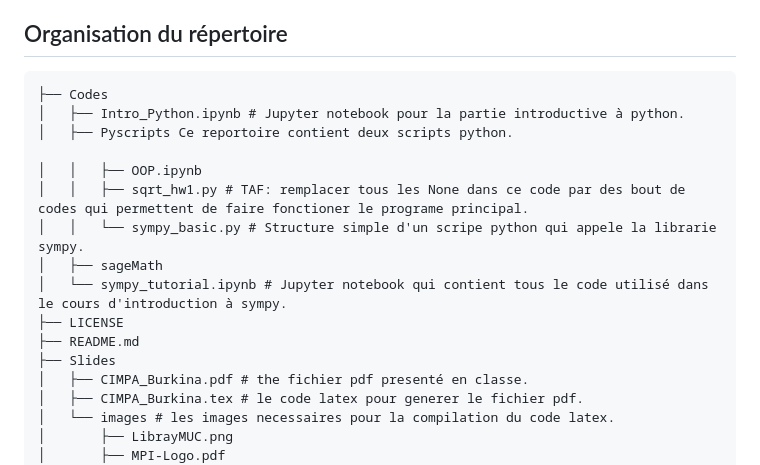
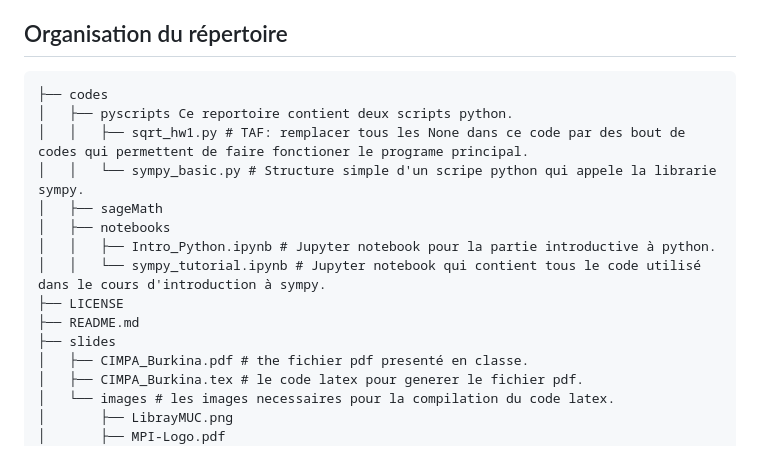
Before and after one commit to lemerleau/GT, a Markdown page: README.md, the part around the change. Drawn GitHub-style.

Commit message:
Commit on README doc updates

````diff
--- a/README.md
+++ b/README.md
@@ -15,18 +15,17 @@ d'introduction au calcul mathematique avec Python et SageMath.
 ## Organisation du répertoire
 
 ``` bash.
-├── Codes
-│   ├── Intro_Python.ipynb # Jupyter notebook pour la partie introductive à python.
-│   ├── Pyscripts Ce reportoire contient deux scripts python.
-
-│   │   ├── OOP.ipynb
+├── codes
+│   ├── pyscripts Ce reportoire contient deux scripts python.
 │   │   ├── sqrt_hw1.py # TAF: remplacer tous les None dans ce code par des bout de codes qui permettent de faire fonctioner le programe principal.
 │   │   └── sympy_basic.py # Structure simple d'un scripe python qui appele la librarie sympy.
 │   ├── sageMath
-│   └── sympy_tutorial.ipynb # Jupyter notebook qui contient tous le code utilisé dans le cours d'introduction à sympy.
+│   ├── notebooks
+│   │   ├── Intro_Python.ipynb # Jupyter notebook pour la partie introductive à python.
+│   │   └── sympy_tutorial.ipynb # Jupyter notebook qui contient tous le code utilisé dans le cours d'introduction à sympy.
 ├── LICENSE
 ├── README.md
-├── Slides
+├── slides
 │   ├── CIMPA_Burkina.pdf # the fichier pdf presenté en classe.
 │   ├── CIMPA_Burkina.tex # le code latex pour generer le fichier pdf.
 │   └── images # les images necessaires pour la compilation du code latex.
````
